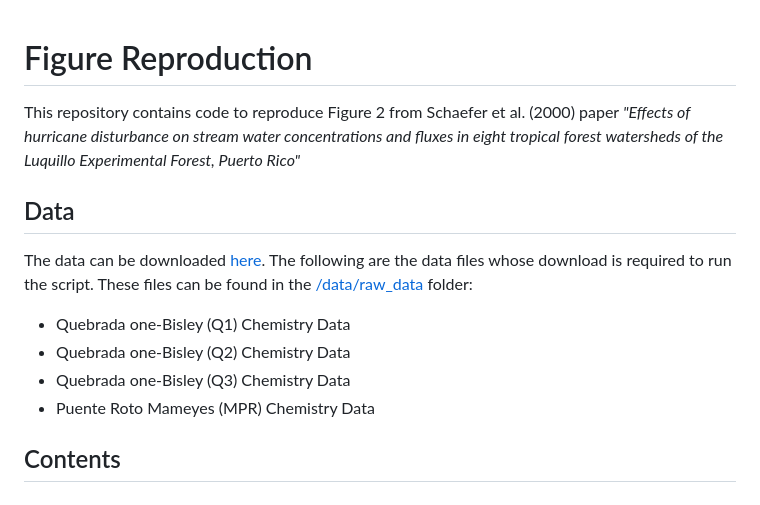
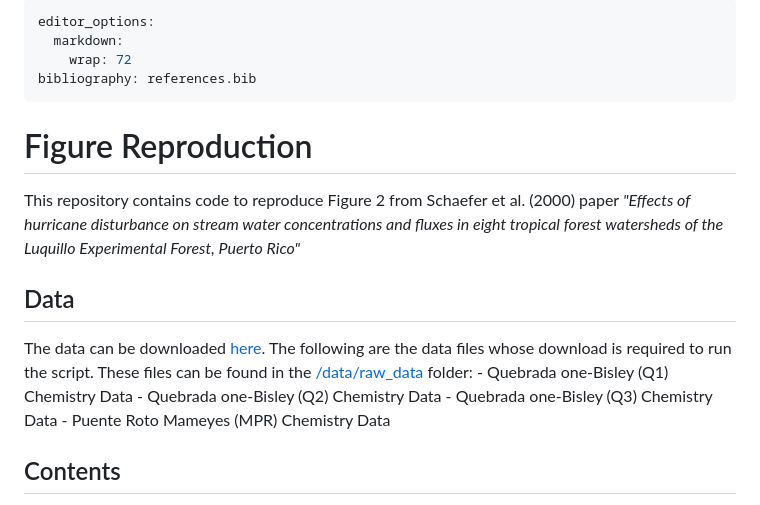
Before and after one commit to rellimylime/eds214-day1-morning, a Markdown page: README.md, the part around one of its changes. Drawn GitHub-style.

```diff
--- a/README.md
+++ b/README.md
@@ -1,16 +1,26 @@
+---
+editor_options:
+  markdown:
+    wrap: 72
+bibliography: references.bib
+---
+
 # Figure Reproduction
 
-This repository contains code to reproduce Figure 2 from Schaefer et al. (2000) paper *"Effects of hurricane disturbance on stream
-water concentrations and fluxes in eight tropical
-forest watersheds of the Luquillo Experimental
-Forest, Puerto Rico"*
+This repository contains code to reproduce Figure 2 from Schaefer et al.
+(2000) paper *"Effects of hurricane disturbance on stream water
+concentrations and fluxes in eight tropical forest watersheds of the
+Luquillo Experimental Forest, Puerto Rico"*
 
 ## Data
-The data can be downloaded [here](https://portal.edirepository.org/nis/mapbrowse?packageid=knb-lter-luq.20.4923064). The following are the data files whose download is required to run the script. These files can be found in the [/data/raw_data](/data/raw) folder:
-- Quebrada one-Bisley (Q1) Chemistry Data
-- Quebrada one-Bisley (Q2) Chemistry Data
-- Quebrada one-Bisley (Q3) Chemistry Data
-- Puente Roto Mameyes (MPR) Chemistry Data
+
+The data can be downloaded
+[here](https://portal.edirepository.org/nis/mapbrowse?packageid=knb-lter-luq.20.4923064).
+The following are the data files whose download is required to run the
+script. These files can be found in the [/data/raw_data](/data/raw)
+folder: - Quebrada one-Bisley (Q1) Chemistry Data - Quebrada one-Bisley
+(Q2) Chemistry Data - Quebrada one-Bisley (Q3) Chemistry Data - Puente
+Roto Mameyes (MPR) Chemistry Data
 
 ## Contents
 
```
Also changed, not shown: other parts of README.md (+135 -22 lines).
